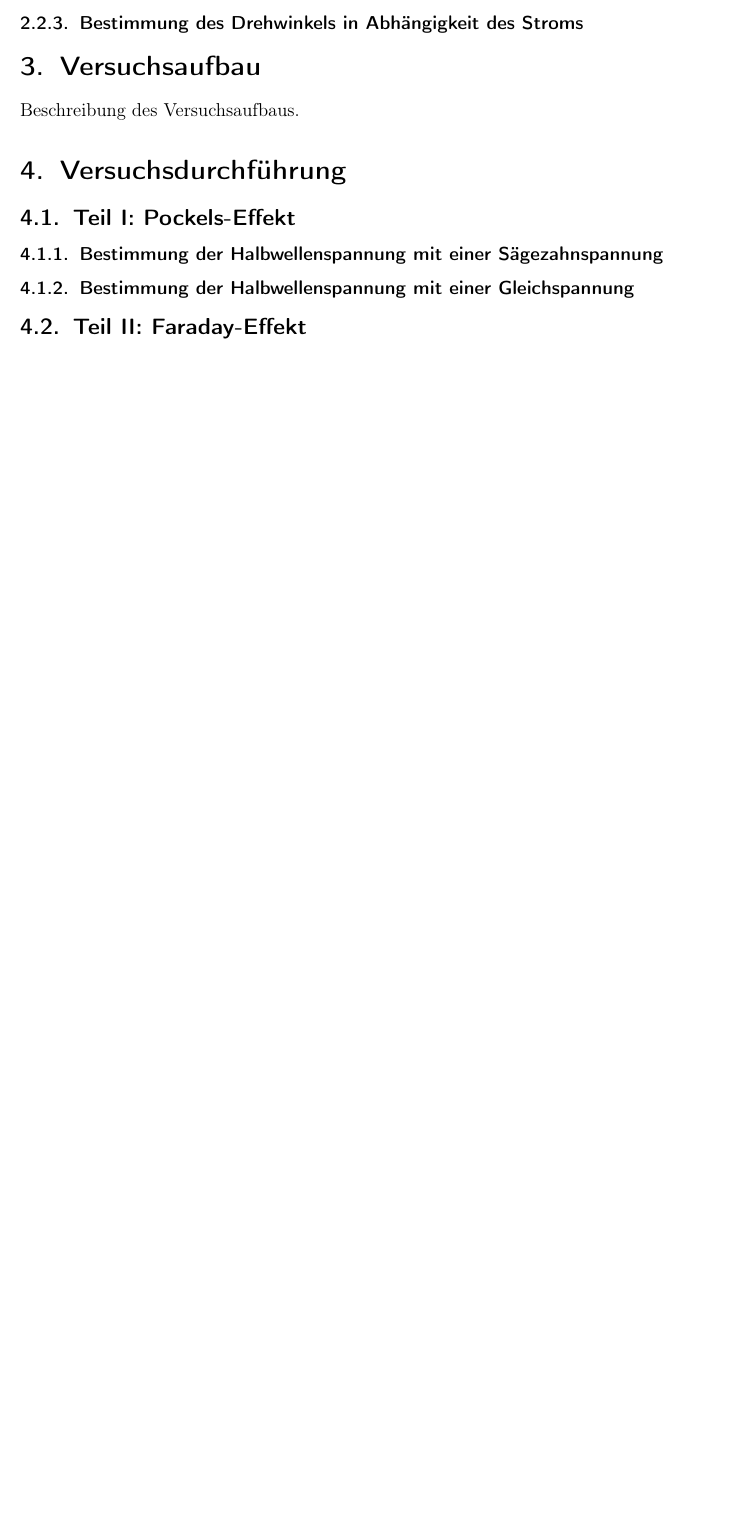
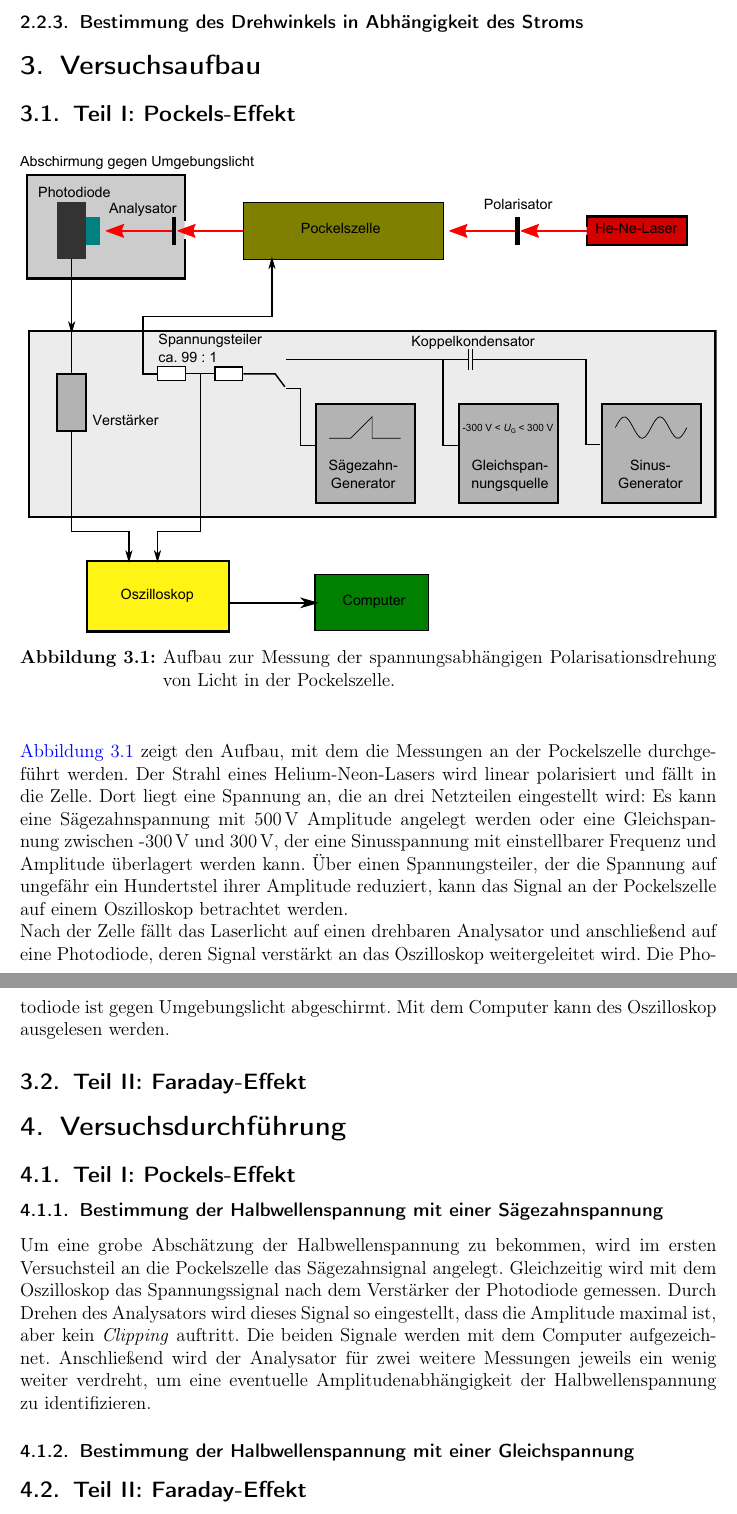
Before and after one commit to Bigben37/FP1, a LaTeX document (0924-FarPock/src/farpock.tex, which reads 0924-FarPock/src/03_Aufbau.tex, 0924-FarPock/src/04_Durchfuerung.tex): part of page 5 of 13 before the commit and two parts of pages 6 and 7 of 15 after it, the two joined at a grey line, cut so that both start at the same text, the shorter picture padded with empty space. Compiled offline with pdfLaTeX.

Commit message:
aufbau + durchführung pocksäg

```diff
--- a/0924-FarPock/src/03_Aufbau.tex
+++ b/0924-FarPock/src/03_Aufbau.tex
@@ -1,2 +1,25 @@
 \section{Versuchsaufbau}
-Beschreibung des Versuchsaufbaus.
+
+\subsection{Teil I: Pockels-Effekt}
+\begin{figure}[H]
+\begin{center}
+  \includegraphics[width=\textwidth]{../img/aufbauPock.pdf}
+  \caption{Aufbau zur Messung der spannungsabhängigen Polarisationsdrehung von Licht in der Pockelszelle.}
+  \label{img:aufbauPock}
+\end{center}
+\end{figure}
+\autoref{img:aufbauPock} zeigt den Aufbau, mit dem die Messungen an der Pockelszelle durchgeführt werden.
+Der Strahl eines Helium-Neon-Lasers wird linear polarisiert und fällt in die Zelle.
+Dort liegt eine Spannung an, die an drei Netzteilen eingestellt wird:
+Es kann eine Sägezahnspannung mit 500\,V Amplitude angelegt werden oder
+eine Gleichspannung zwischen -300\,V und 300\,V,
+der eine Sinusspannung mit einstellbarer Frequenz und Amplitude überlagert werden kann.
+Über einen Spannungsteiler, der die Spannung auf ungefähr ein Hundertstel ihrer Amplitude reduziert,
+kann das Signal an der Pockelszelle auf einem Oszilloskop betrachtet werden.\\
+Nach der Zelle fällt das Laserlicht auf einen drehbaren Analysator und anschließend auf eine Photodiode,
+deren Signal verstärkt an das Oszilloskop weitergeleitet wird.
+Die Photodiode ist gegen Umgebungslicht abgeschirmt.
+Mit dem Computer kann des Oszilloskop ausgelesen werden.
+
+
+\subsection{Teil II: Faraday-Effekt}
--- a/0924-FarPock/src/04_Durchfuerung.tex
+++ b/0924-FarPock/src/04_Durchfuerung.tex
@@ -1,6 +1,16 @@
 \section{Versuchsdurchführung}
 \subsection{Teil I: Pockels-Effekt}
 \subsubsection{Bestimmung der Halbwellenspannung mit einer Sägezahnspannung}
+Um eine grobe Abschätzung der Halbwellenspannung zu bekommen,
+wird im ersten Versuchsteil an die Pockelszelle das Sägezahnsignal angelegt.
+Gleichzeitig wird mit dem Oszilloskop das Spannungssignal nach dem Verstärker der Photodiode gemessen.
+Durch Drehen des Analysators wird dieses Signal so eingestellt,
+dass die Amplitude maximal ist, aber kein \emph{Clipping} auftritt.
+Die beiden Signale werden mit dem Computer aufgezeichnet.
+Anschließend wird der Analysator für zwei weitere Messungen jeweils ein wenig weiter verdreht,
+um eine eventuelle Amplitudenabhängigkeit der Halbwellenspannung zu identifizieren.
+
+
 \subsubsection{Bestimmung der Halbwellenspannung mit einer Gleichspannung}
 
 \subsection{Teil II: Faraday-Effekt}
```
Also changed, not shown: 0924-FarPock/img/aufbauPock.pdf (added), 0924-FarPock/img/aufbauPock.svg (added).
